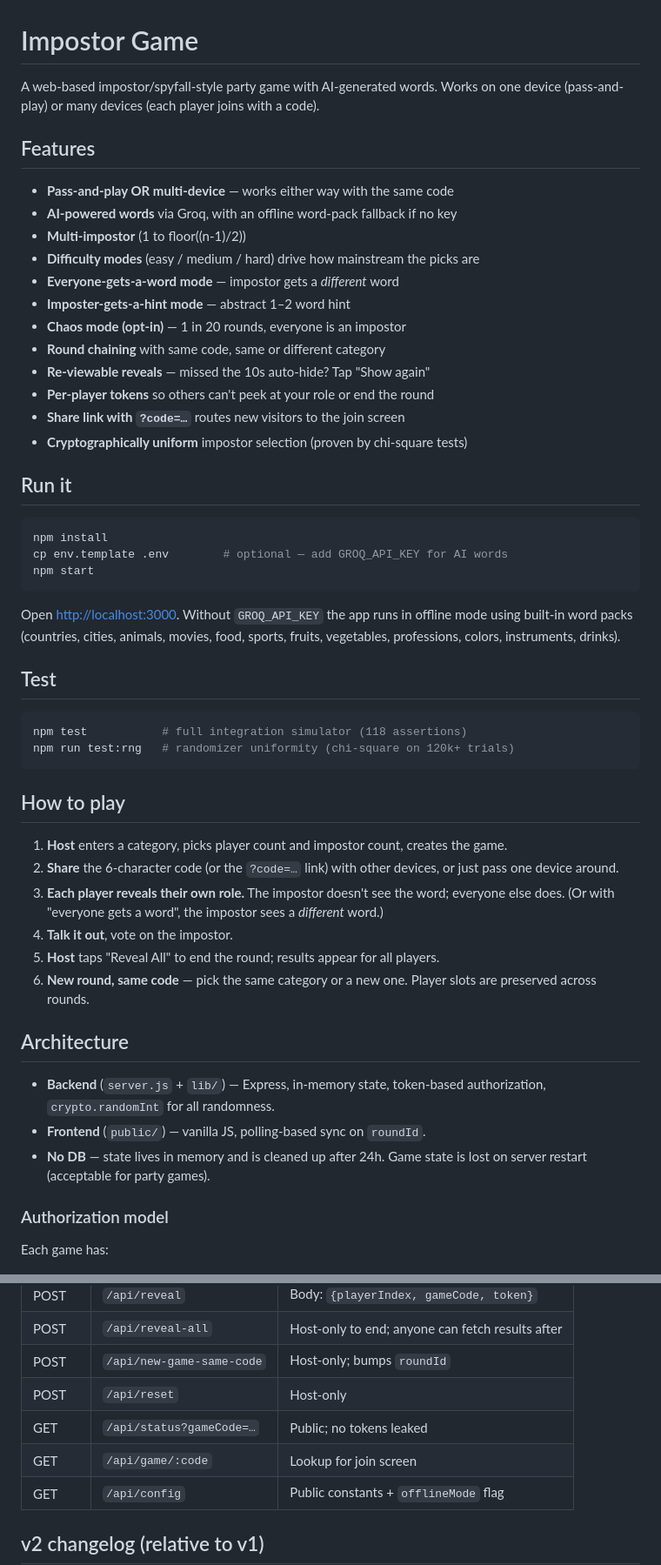
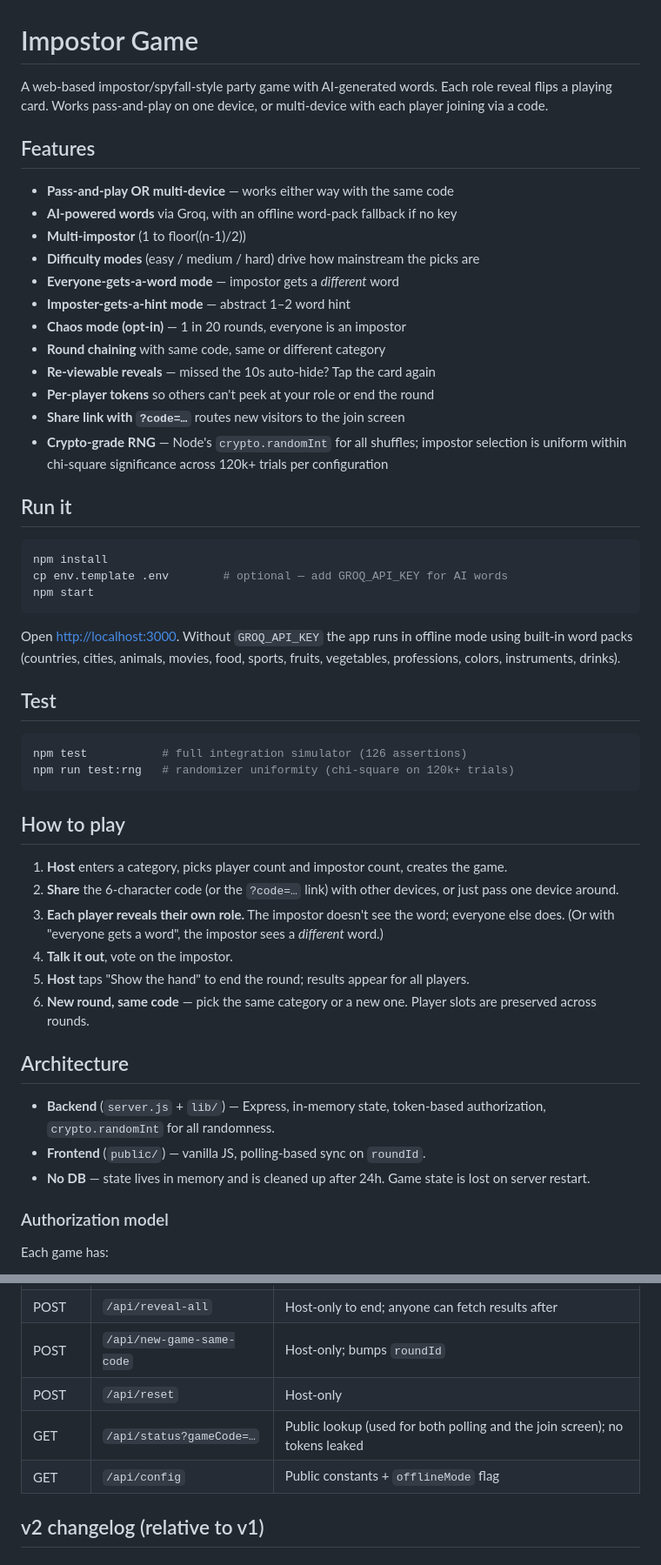
Before and after one commit to richykim7/imposter, a Markdown page: README.md, 2 parts joined by grey strips. Shown at 87% size. Drawn GitHub-style.

Commit message:
docs: tighten README — fix stale claims, soften overreach, hint at the card UI
- Drop phantom GET /api/game/:code row from the endpoints table (the
  endpoint was removed during the v2 consolidation; /api/status now
  serves both polling and the join screen).
- 118 → 126 integration assertions to match the actual suite size.
- "Tap Show again" → "Tap the card again" (button text changed in the
  Tactile Card Deck pass).
- "Reveal All" → "Show the hand" (ditto).
- "Cryptographically uniform impostor selection (proven by chi-square
  tests)" → a more defensible phrasing that doesn't conflate
  cryptographic security with statistical uniformity, and doesn't
  claim chi-square "proves" anything.
- Drop the "(acceptable for party games)" parenthetical — the prior
  sentence stands on its own; the qualifier was defensive.
- Intro paragraph picks up a single line about the card-flip reveal —
  hints at the visual identity without dwelling.

````diff
--- a/README.md
+++ b/README.md
@@ -1,7 +1,8 @@
 # Impostor Game
 
-A web-based impostor/spyfall-style party game with AI-generated words. Works
-on one device (pass-and-play) or many devices (each player joins with a code).
+A web-based impostor/spyfall-style party game with AI-generated words. Each
+role reveal flips a playing card. Works pass-and-play on one device, or
+multi-device with each player joining via a code.
 
 ## Features
 
@@ -13,10 +14,12 @@ on one device (pass-and-play) or many devices (each player joins with a code).
 - **Imposter-gets-a-hint mode** — abstract 1–2 word hint
 - **Chaos mode (opt-in)** — 1 in 20 rounds, everyone is an impostor
 - **Round chaining** with same code, same or different category
-- **Re-viewable reveals** — missed the 10s auto-hide? Tap "Show again"
+- **Re-viewable reveals** — missed the 10s auto-hide? Tap the card again
 - **Per-player tokens** so others can't peek at your role or end the round
 - **Share link with `?code=…`** routes new visitors to the join screen
-- **Cryptographically uniform** impostor selection (proven by chi-square tests)
+- **Crypto-grade RNG** — Node's `crypto.randomInt` for all shuffles; impostor
+  selection is uniform within chi-square significance across 120k+ trials per
+  configuration
 
 ## Run it
 
@@ -33,7 +36,7 @@ sports, fruits, vegetables, professions, colors, instruments, drinks).
 ## Test
 
 ```bash
-npm test           # full integration simulator (118 assertions)
+npm test           # full integration simulator (126 assertions)
 npm run test:rng   # randomizer uniformity (chi-square on 120k+ trials)
 ```
 
@@ -47,7 +50,7 @@ npm run test:rng   # randomizer uniformity (chi-square on 120k+ trials)
    everyone else does. (Or with "everyone gets a word", the impostor sees a
    *different* word.)
 4. **Talk it out**, vote on the impostor.
-5. **Host** taps "Reveal All" to end the round; results appear for all players.
+5. **Host** taps "Show the hand" to end the round; results appear for all players.
 6. **New round, same code** — pick the same category or a new one. Player
    slots are preserved across rounds.
 
@@ -57,7 +60,7 @@ npm run test:rng   # randomizer uniformity (chi-square on 120k+ trials)
   authorization, `crypto.randomInt` for all randomness.
 - **Frontend** (`public/`) — vanilla JS, polling-based sync on `roundId`.
 - **No DB** — state lives in memory and is cleaned up after 24h. Game state
-  is lost on server restart (acceptable for party games).
+  is lost on server restart.
 
 ### Authorization model
 
@@ -80,8 +83,7 @@ A slot's `playerToken` authorizes revealing that slot; otherwise the
 | POST | `/api/reveal-all` | Host-only to end; anyone can fetch results after |
 | POST | `/api/new-game-same-code` | Host-only; bumps `roundId` |
 | POST | `/api/reset` | Host-only |
-| GET  | `/api/status?gameCode=…` | Public; no tokens leaked |
-| GET  | `/api/game/:code` | Lookup for join screen |
+| GET  | `/api/status?gameCode=…` | Public lookup (used for both polling and the join screen); no tokens leaked |
 | GET  | `/api/config` | Public constants + `offlineMode` flag |
 
 ## v2 changelog (relative to v1)
````
